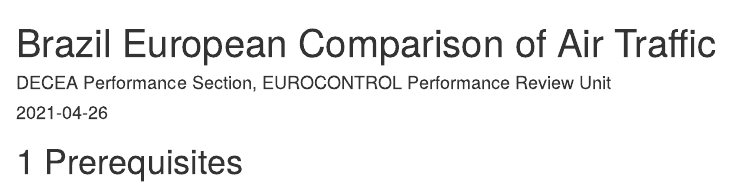
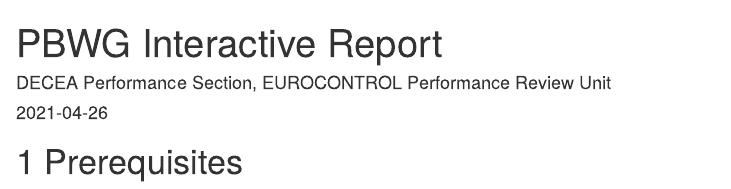
Before and after one commit to raaralmeida/bra-eur-online, an R Markdown document (index.Rmd): the page in a window 1100 px wide, from its top. Rendered offline with R 4.5, knitr and Pandoc, with nearby package versions; the code chunks are not run, so their results and figures are left out; drawn as R Markdown's standard HTML page in place of the format the file asks for.

Commit message:
renamed the report

```diff
--- a/_output.yml
+++ b/_output.yml
@@ -3,7 +3,7 @@
   config:
     toc:
       before: |
-        <li><a href="./">A Minimal Book Example</a></li>
+        <li><a href="./">PBWG Interactive Report</a></li>
       after: |
         <li><a href="https://github.com/rstudio/bookdown" target="blank">Published with bookdown</a></li>
     edit: https://github.com/rstudio/bookdown-demo/edit/master/%s
--- a/index.Rmd
+++ b/index.Rmd
@@ -1,5 +1,5 @@
 ---
-title: "Brazil European Comparison of Air Traffic"
+title: "PBWG Interactive Report"
 author: "DECEA Performance Section, EUROCONTROL Performance Review Unit"
 date: "`r Sys.Date()`"
 site: bookdown::bookdown_site
```
Also changed, not shown: docs/bookdown-demo.tex, docs/search_index.json, 10 other files.
